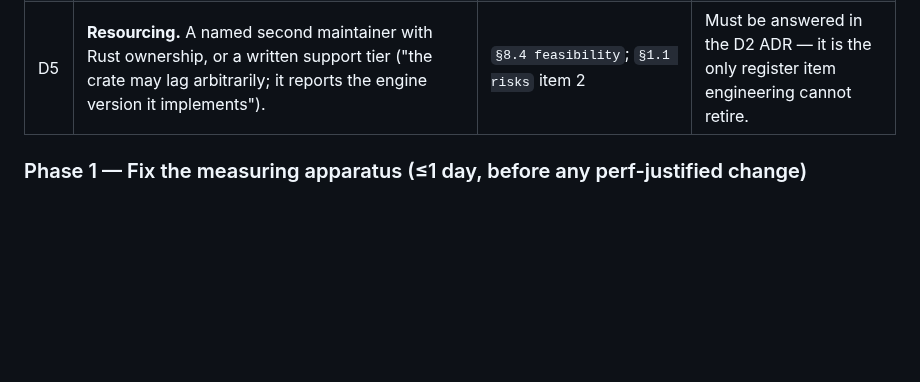
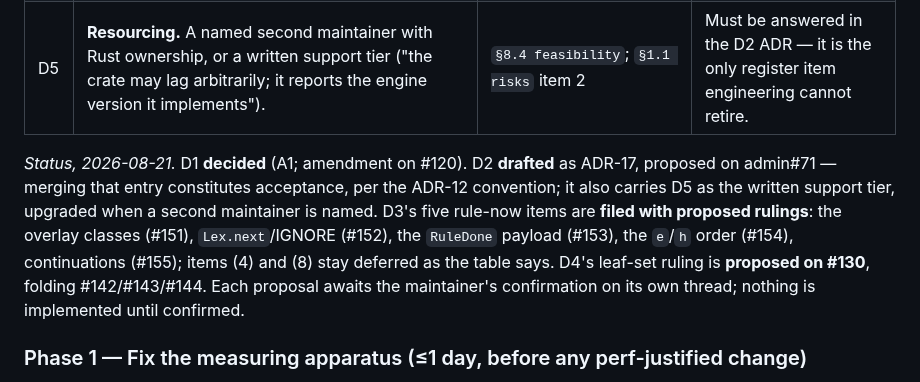
Before and after one commit to tabnas/parser, a Markdown page: doc/rust-port-implementation-plan.md, the part around the change. Rendered like a GitHub page; blank space fills up the shorter version.

Commit message:
docs(plan): Phase 0 status — D2 drafted as ADR-17, D3/D4 proposals filed
D2 is drafted as ADR-17 (proposed) on the admin side; D3's five
rule-now items are filed with proposed rulings (#151-#155); D4's
serialized-options leaf-set ruling is proposed on #130, folding
#142/#143/#144. D5 rides in ADR-17 as the written support tier.

Co-Authored-By: Claude <noreply@anthropic.com>
Claude-Session: https://claude.ai/code/session_01ULexfoWvYXQJnmTdJxMPh4

```diff
--- a/doc/rust-port-implementation-plan.md
+++ b/doc/rust-port-implementation-plan.md
@@ -249,6 +249,17 @@ than defaulting to a port.
 | D3 | **The engine-changes §5 set**, each direction stated per ADR-13: (1) = D1; (2) option-merge classes B/C/D (class A is recorded with its `*string` repair — schedule the breaking bump per the DIVERGENCE.md note); (3) `Lex.next` IGNORE filtering — direction: Go moves, **with the `@tabnas/c` three-line filter landing in the same commit** (`§5.3 changes`); (4) C1 loud-or-silent; (5) `RuleDone` payload resolved-vs-static (zero subscribers exist; pick TS's resolved and pin); (6) `e`/`h` order (adopt Go's straight-line order, one TS assertion moves, shared fixture + DIVERGENCE row); (7) **continuations divergence — now LSP-blocking** (§1.5 F3 here); (8) matcher state slot (defer unless concurrent `parse(&self)` is a stated requirement — `yaml`'s 13 closure variables are the cost). | `§5 changes` | Rule (2)(3)(5)(6)(7) now — five of the six are free today and stop being free the moment a consumer exists. |
 | D4 | **#130: the serialized-options leaf set S**, folding #142 (`rewind.history <= 0`: TS retain-nothing vs Go unbounded — on the DoS bound itself), #143 (ill-typed leaves: TS crashes, Go drops silently), #144 (`history: null` → `Infinity`). One ruling naming S, an exhaustiveness test over `Options` in both runtimes failing on any leaf not in S and not handled, and `Option<usize>`/`None`-is-unbounded as the Rust shape. | `§2.2 risks`; issues #130/#142/#143/#144 | Rule now; 1–2 days to land; genuinely blocks M2a. |
 | D5 | **Resourcing.** A named second maintainer with Rust ownership, or a written support tier ("the crate may lag arbitrarily; it reports the engine version it implements"). | `§8.4 feasibility`; `§1.1 risks` item 2 | Must be answered in the D2 ADR — it is the only register item engineering cannot retire. |
+
+*Status, 2026-08-21.* D1 **decided** (A1; amendment on #120). D2
+**drafted** as ADR-17, proposed on admin#71 — merging that entry
+constitutes acceptance, per the ADR-12 convention; it also carries D5 as
+the written support tier, upgraded when a second maintainer is named.
+D3's five rule-now items are **filed with proposed rulings**: the
+overlay classes (#151), `Lex.next`/IGNORE (#152), the `RuleDone` payload
+(#153), the `e`/`h` order (#154), continuations (#155); items (4) and
+(8) stay deferred as the table says. D4's leaf-set ruling is **proposed
+on #130**, folding #142/#143/#144. Each proposal awaits the maintainer's
+confirmation on its own thread; nothing is implemented until confirmed.
 
 ### Phase 1 — Fix the measuring apparatus (≤1 day, before any perf-justified change)
 
```
